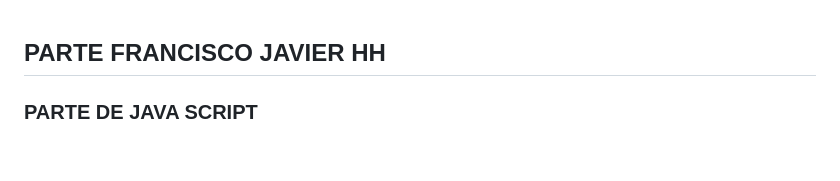
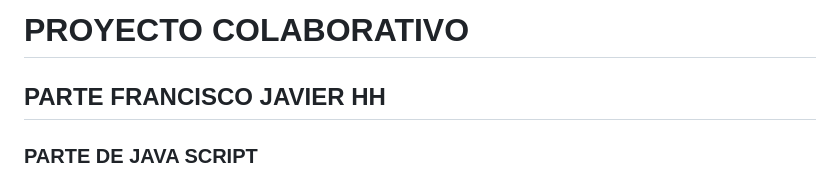
Before and after one commit to isabel992/proyecto-colaborativo, a Markdown page: readme/README.md, the part around one of its changes. GitHub-like rendering; blank space fills up the shorter version.

```diff
--- a/readme/README.md
+++ b/readme/README.md
@@ -1,3 +1,4 @@
+# PROYECTO COLABORATIVO
 ## PARTE FRANCISCO JAVIER HH
 ### PARTE DE JAVA SCRIPT
 Este script es útil para tareas en segundo plano como monitoreo, registro de actividad o preparación de datos sin impacto visual
```
Also changed, not shown: other parts of readme/README.md (+1 -1 lines).
